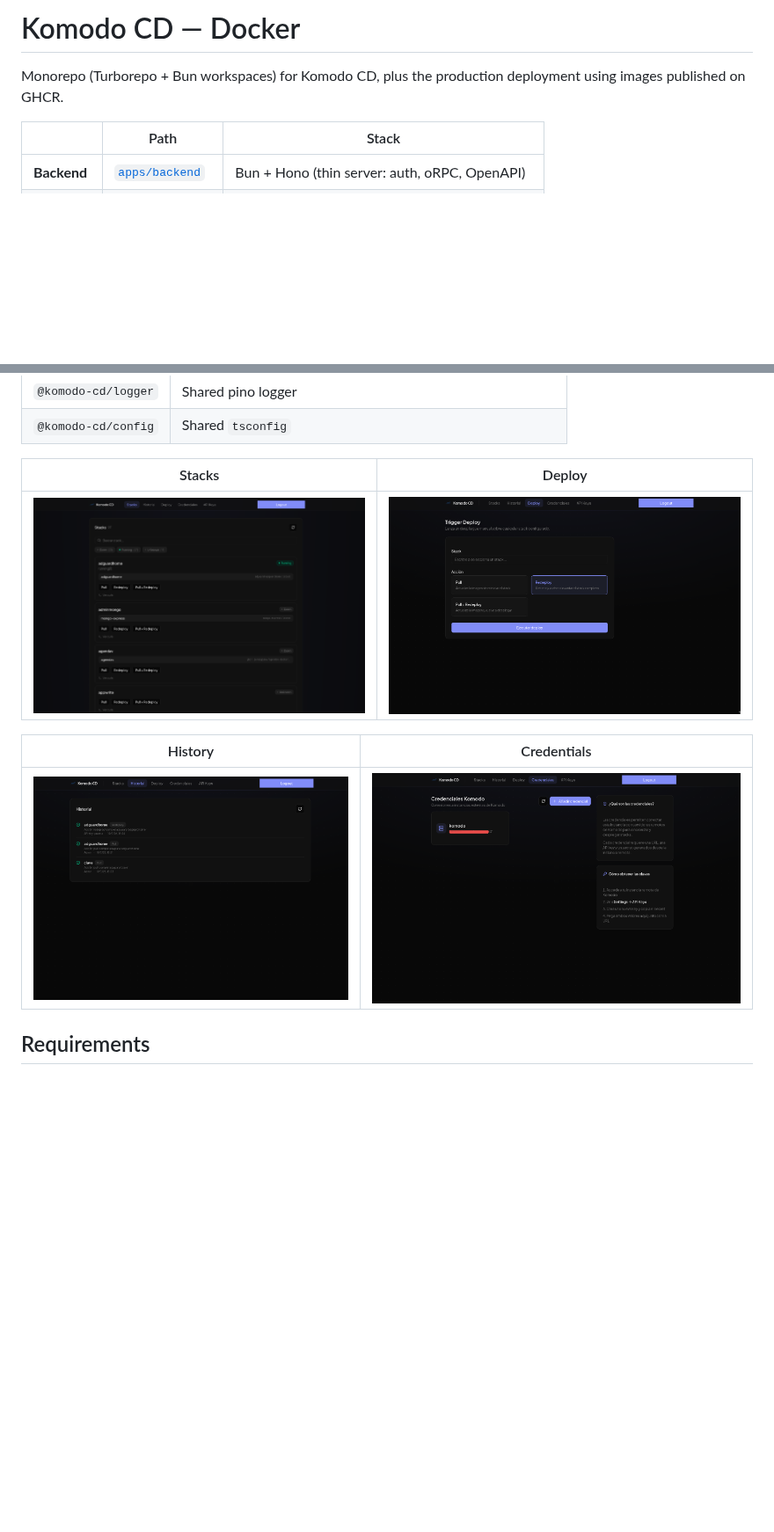
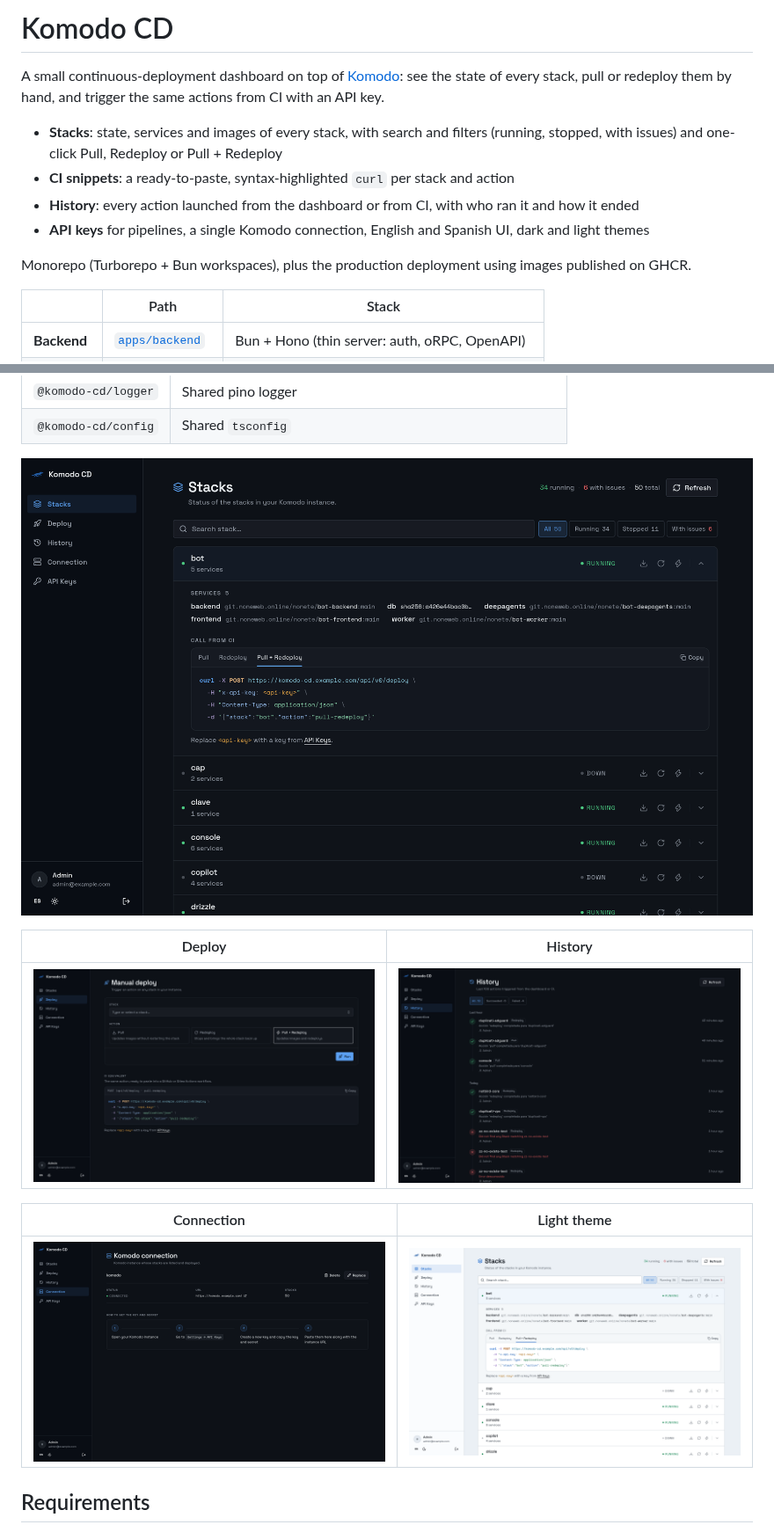
Before and after one commit to Nonetss/Komodo-CD, a Markdown page: README.md, 2 parts joined by grey strips. Shown at 88% size. Rendered like a GitHub page; pictures changed too: img/credenciales.png, img/deploy.png, img/historial.png; blank space fills up the shorter version.

Commit message:
docs: README for the redesigned dashboard
- short feature overview at the top
- new screenshots of the current UI (English, anonymised: example.com
  URLs and email), plus a light-theme one
- versioned images and how to cut a release
- drop the unused APP_URL variable from the CI secrets table

```diff
--- a/README.md
+++ b/README.md
@@ -1,6 +1,20 @@
-# Komodo CD — Docker
+# Komodo CD
 
-Monorepo (Turborepo + Bun workspaces) for Komodo CD, plus the production deployment using images published on GHCR.
+A small continuous-deployment dashboard on top of [Komodo](https://komo.do):
+see the state of every stack, pull or redeploy them by hand, and trigger the
+same actions from CI with an API key.
+
+- **Stacks**: state, services and images of every stack, with search and
+  filters (running, stopped, with issues) and one-click Pull, Redeploy or
+  Pull + Redeploy
+- **CI snippets**: a ready-to-paste, syntax-highlighted `curl` per stack and
+  action
+- **History**: every action launched from the dashboard or from CI, with who
+  ran it and how it ended
+- **API keys** for pipelines, a single Komodo connection, English and Spanish
+  UI, dark and light themes
+
+Monorepo (Turborepo + Bun workspaces), plus the production deployment using images published on GHCR.
 
 |              | Path                             | Stack                                          |
 | ------------ | -------------------------------- | ---------------------------------------------- |
@@ -16,13 +30,15 @@ Monorepo (Turborepo + Bun workspaces) for Komodo CD, plus the production deploym
 | `@komodo-cd/logger` | Shared pino logger                                               |
 | `@komodo-cd/config` | Shared `tsconfig`                                                |
 
-| Stacks                    | Deploy                    |
-| ------------------------- | ------------------------- |
-| ![Stacks](img/stacks.png) | ![Deploy](img/deploy.png) |
+![Stacks](img/stacks.png)
 
-| History                       | Credentials                          |
-| ----------------------------- | ------------------------------------ |
-| ![History](img/historial.png) | ![Credentials](img/credenciales.png) |
+| Deploy                    | History                       |
+| ------------------------- | ----------------------------- |
+| ![Deploy](img/deploy.png) | ![History](img/historial.png) |
+
+| Connection                          | Light theme                                |
+| ----------------------------------- | ------------------------------------------ |
+| ![Connection](img/credenciales.png) | ![Stacks, light theme](img/stacks-light.png) |
 
 ## Requirements
 
```
Also changed, not shown: other parts of README.md (+17 -2 lines).
